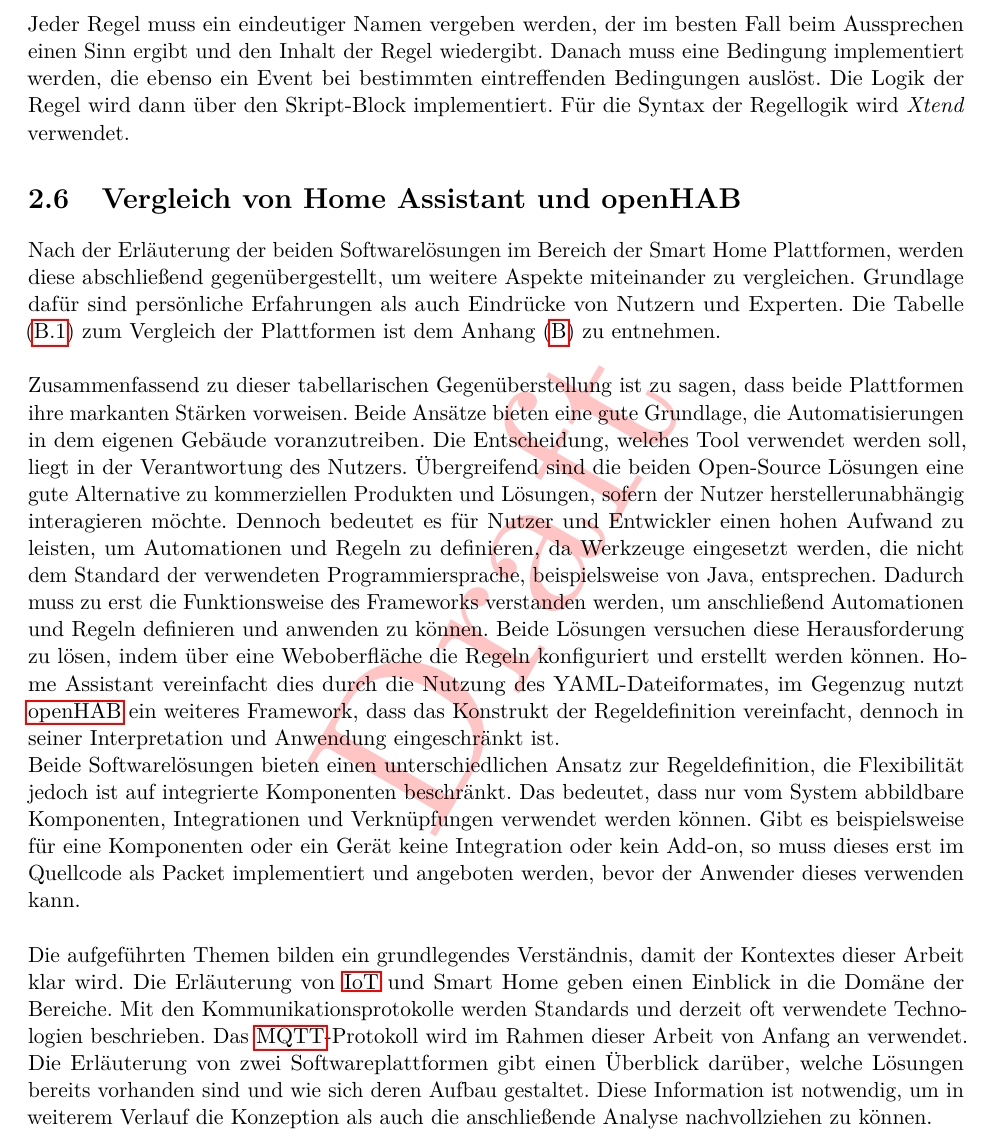
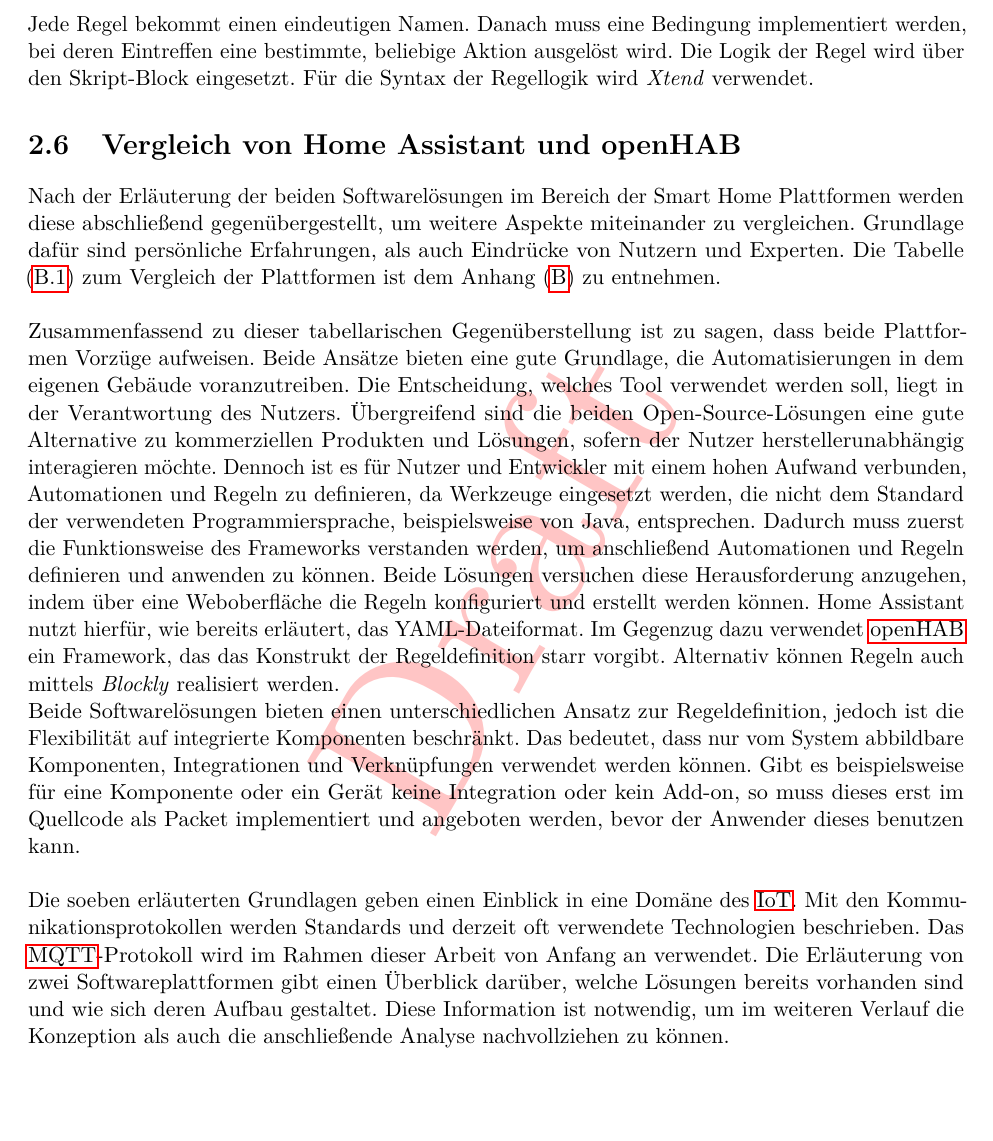
Before and after one commit to MJ7898/Master-Thesis, a LaTeX thesis (bericht.tex, which reads chapter/2Theor-Grundlagen/openHAB.tex): part of page 46 of 107, cut at the place of the change, the shorter picture padded with empty space. Compiled offline with pdfLaTeX.

Commit message:
Korrekturlesen bis Kapitel 3 Zusammenfassung

```diff
--- a/chapter/2Theor-Grundlagen/openHAB.tex
+++ b/chapter/2Theor-Grundlagen/openHAB.tex
@@ -229,9 +228,8 @@ implementiert wurde. Die Software wird bis heute regelmäßig gepatched und von
             <SCRIPT_BLOCK>
         end
         \end{lstlisting}
-        Jeder Regel muss ein eindeutiger Namen vergeben werden, der im besten Fall beim Aussprechen einen Sinn ergibt und den
-        Inhalt der Regel wiedergibt. Danach muss eine Bedingung implementiert werden, die ebenso ein Event bei bestimmten
-        eintreffenden Bedingungen auslöst. Die Logik der Regel wird dann über den Skript-Block implementiert. Für die Syntax
+        Jede Regel bekommt einen eindeutigen Namen. Danach muss eine Bedingung implementiert werden, bei deren Eintreffen
+        eine bestimmte, beliebige Aktion ausgelöst wird. Die Logik der Regel wird über den Skript-Block eingesetzt. Für die Syntax
         der Regellogik wird \textit{Xtend} verwendet.
 
 \section{Vergleich von Home Assistant und openHAB}
@@ -242,34 +240,33 @@ implementiert wurde. Die Software wird bis heute regelmäßig gepatched und von
     % https://www.electronicshub.org/openhab-vs-home-assistant/
     % https://smarthome.university/your-smart-home-platform-home-assistant-vs-openhab/
     % https://purdylounge.com/openhab-vs-home-assistant/
-    Nach der Erläuterung der beiden Softwarelösungen im Bereich der Smart Home Plattformen, werden diese abschließend
-    gegenübergestellt, um weitere Aspekte miteinander zu vergleichen. Grundlage dafür sind persönliche Erfahrungen als auch
+    Nach der Erläuterung der beiden Softwarelösungen im Bereich der Smart Home Plattformen werden diese abschließend
+    gegenübergestellt, um weitere Aspekte miteinander zu vergleichen. Grundlage dafür sind persönliche Erfahrungen, als auch
     Eindrücke von Nutzern und Experten. Die Tabelle (\ref{tab:comparisonTableHAOS-openHAB}) zum Vergleich
     der Plattformen ist dem Anhang (\ref{appendix:comparison}) zu entnehmen.
     \\
     \linebreak
-    Zusammenfassend zu dieser tabellarischen Gegenüberstellung ist zu sagen, dass beide Plattformen ihre markanten Stärken vorweisen.
+    Zusammenfassend zu dieser tabellarischen Gegenüberstellung ist zu sagen, dass beide Plattformen Vorzüge aufweisen.
     Beide Ansätze bieten eine gute Grundlage, die Automatisierungen in dem eigenen Gebäude voranzutreiben. Die Entscheidung, welches
-    Tool verwendet werden soll, liegt in der Verantwortung des Nutzers. Übergreifend sind die beiden Open-Source Lösungen eine gute
-    Alternative zu kommerziellen Produkten und Lösungen, sofern der Nutzer herstellerunabhängig interagieren möchte. Dennoch
-    bedeutet es für Nutzer und Entwickler einen hohen Aufwand zu leisten, um Automationen und Regeln zu definieren, da
-    Werkzeuge eingesetzt werden, die nicht dem Standard der verwendeten Programmiersprache, beispielsweise von Java,
-    entsprechen. Dadurch muss zu erst die Funktionsweise des Frameworks verstanden werden, um anschließend Automationen und
-    Regeln definieren und anwenden zu können. Beide Lösungen versuchen diese Herausforderung zu lösen, indem über eine Weboberfläche
-    die Regeln konfiguriert und erstellt werden können. Home Assistant vereinfacht dies durch die Nutzung des YAML-Dateiformates, im
-    Gegenzug nutzt \acs{OPENHAB} ein weiteres Framework, dass das Konstrukt der Regeldefinition vereinfacht, dennoch in seiner Interpretation
-    und Anwendung eingeschränkt ist.
+    Tool verwendet werden soll, liegt in der Verantwortung des Nutzers. Übergreifend sind die beiden Open-Source-Lösungen eine gute
+    Alternative zu kommerziellen Produkten und Lösungen, sofern der Nutzer herstellerunabhängig interagieren möchte. Dennoch ist
+    es für Nutzer und Entwickler mit einem hohen Aufwand verbunden, Automationen und Regeln zu definieren, da Werkzeuge eingesetzt werden,
+    die nicht dem Standard der verwendeten Programmiersprache, beispielsweise von Java,
+    entsprechen. Dadurch muss zuerst die Funktionsweise des Frameworks verstanden werden, um anschließend Automationen und
+    Regeln definieren und anwenden zu können. Beide Lösungen versuchen diese Herausforderung anzugehen, indem über eine Weboberfläche
+    die Regeln konfiguriert und erstellt werden können. Home Assistant nutzt hierfür, wie bereits erläutert, das YAML-Dateiformat. Im
+    Gegenzug dazu verwendet \acs{OPENHAB} ein Framework, das das Konstrukt der Regeldefinition starr vorgibt. Alternativ können Regeln auch
+    mittels \textit{Blockly} realisiert werden.
     \\
-    Beide Softwarelösungen bieten einen unterschiedlichen Ansatz zur Regeldefinition, die Flexibilität
-    jedoch ist auf integrierte Komponenten beschränkt. Das bedeutet, dass nur vom System abbildbare Komponenten,
-    Integrationen und Verknüpfungen verwendet werden können. Gibt es beispielsweise für eine Komponenten oder ein Gerät keine
+    Beide Softwarelösungen bieten einen unterschiedlichen Ansatz zur Regeldefinition, jedoch ist die Flexibilität
+    auf integrierte Komponenten beschränkt. Das bedeutet, dass nur vom System abbildbare Komponenten,
+    Integrationen und Verknüpfungen verwendet werden können. Gibt es beispielsweise für eine Komponente oder ein Gerät keine
     Integration oder kein Add-on, so muss dieses erst im Quellcode als Packet implementiert und angeboten werden, bevor der
-    Anwender dieses verwenden kann.
+    Anwender dieses benutzen kann.
     \\
     \linebreak
-    Die aufgeführten Themen bilden ein grundlegendes Verständnis, damit der Kontextes dieser Arbeit klar wird. Die Erläuterung von
-    \acs{IoT} und \acl{SH} geben einen Einblick in die Domäne der Bereiche. Mit den Kommunikationsprotokolle werden Standards
+    Die soeben erläuterten Grundlagen geben einen Einblick in eine Domäne des \acs{IoT}. Mit den Kommunikationsprotokollen werden Standards
     und derzeit oft verwendete Technologien beschrieben. Das \acs{MQTT}-Protokoll wird im Rahmen dieser Arbeit von Anfang an verwendet.
     Die Erläuterung von zwei Softwareplattformen gibt einen Überblick
-    darüber, welche Lösungen bereits vorhanden sind und wie sich deren Aufbau gestaltet. Diese Information ist notwendig, um in
-    weiterem Verlauf die Konzeption als auch die anschließende Analyse nachvollziehen zu können.
+    darüber, welche Lösungen bereits vorhanden sind und wie sich deren Aufbau gestaltet. Diese Information ist notwendig, um im
+    weiteren Verlauf die Konzeption als auch die anschließende Analyse nachvollziehen zu können.
```
Also changed, not shown: bericht.tex (+4 -4 lines), chapter/1Einleitung/technikstand.tex (+10 -10 lines), chapter/2Theor-Grundlagen/homeAssistant.tex (+1 -1 lines), chapter/4Konzeption/architekturkonzept.tex (+13 -9 lines), chapter/5Umsetzung/umsetzung.tex (+1 -1 lines), chapter/2Theor-Grundlagen/openHAB.tex (13 more changed lines), 1 other file.
